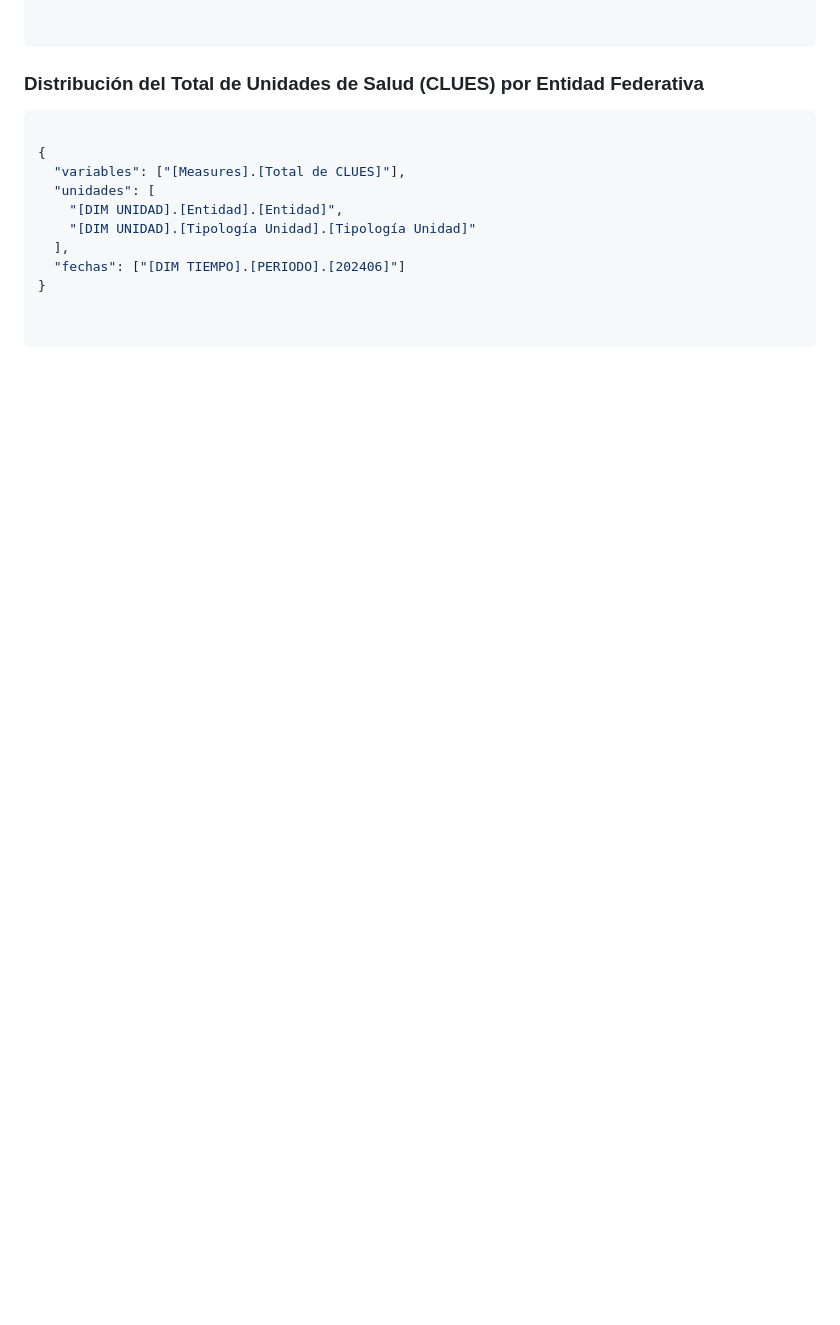
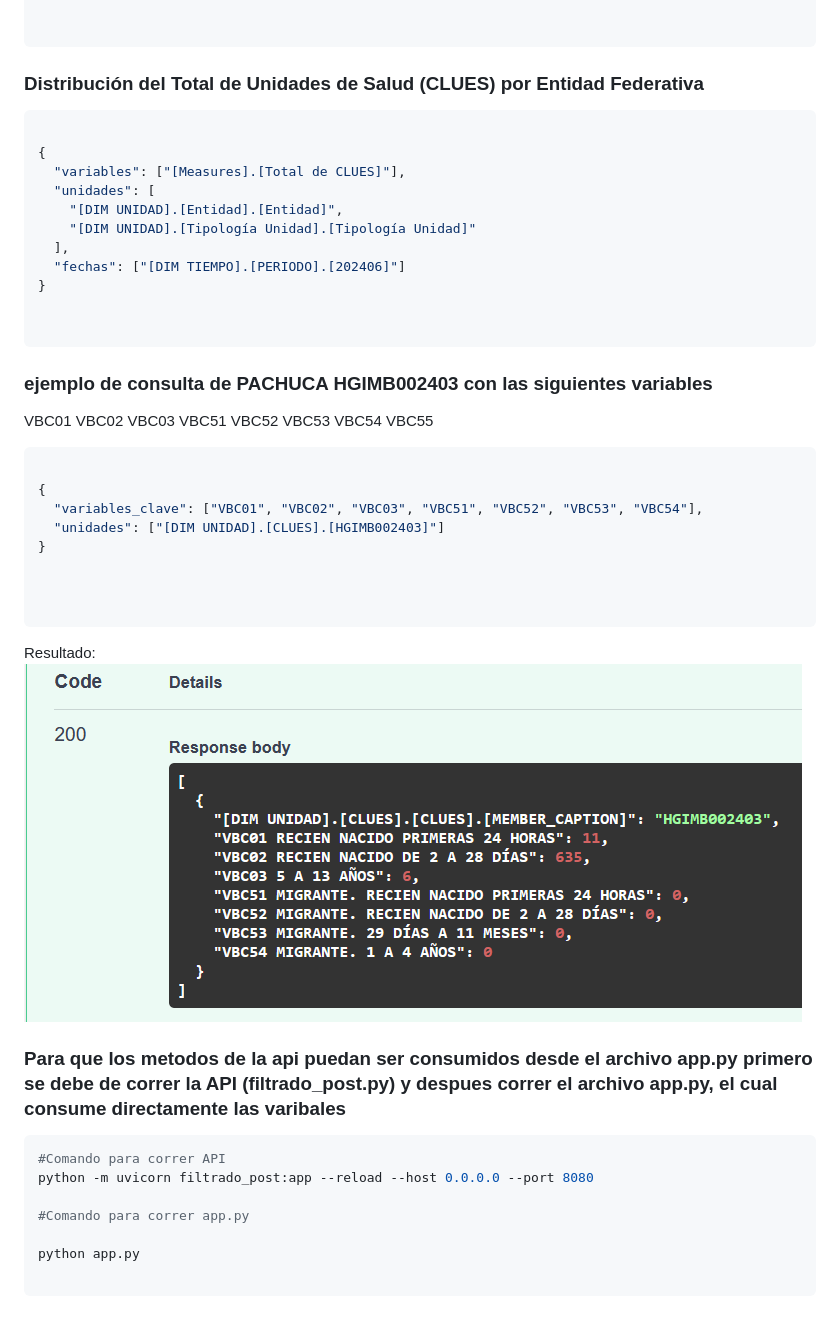
Before and after one commit to RocioPena/Cubos-dinamicos, a Markdown page: README.md, the part around the change. Drawn GitHub-style; pictures changed too: image-2.png (added); blank space fills up the shorter version.

````diff
--- a/README.md
+++ b/README.md
@@ -150,3 +150,43 @@ Solo que se tiene que poner que enpoint se quiere consumir y la IP de la API que
 
 
 ```
+
+
+### ejemplo de consulta de   PACHUCA HGIMB002403 con las siguientes variables
+VBC01
+VBC02
+VBC03
+VBC51
+VBC52
+VBC53
+VBC54
+VBC55
+
+```bash
+
+{
+  "variables_clave": ["VBC01", "VBC02", "VBC03", "VBC51", "VBC52", "VBC53", "VBC54"],
+  "unidades": ["[DIM UNIDAD].[CLUES].[HGIMB002403]"]
+}
+
+
+
+```
+
+Resultado:
+![alt text](image-2.png)
+
+
+
+### Para  que los metodos de la api puedan ser consumidos desde el archivo app.py primero se debe de correr la API (filtrado_post.py) y despues correr el archivo app.py, el cual consume directamente las varibales
+
+
+```bash
+#Comando para correr API
+python -m uvicorn filtrado_post:app --reload --host 0.0.0.0 --port 8080
+
+#Comando para correr app.py
+
+python app.py
+
+```
````
Also changed, not shown: 32 other files.
